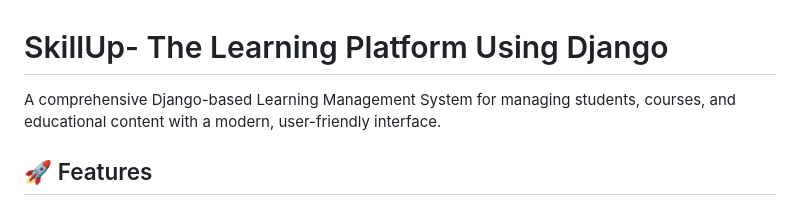
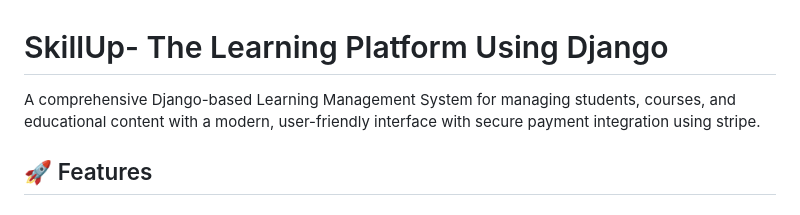
Before and after one commit to PratikshaHS/SkillUp-The-Learning-Platform-using-Django, a Markdown page: README.md, the part around the change. GitHub-like rendering.

Commit message:
Update README to include Stripe payment integration
Added mention of secure payment integration using Stripe.

```diff
--- a/README.md
+++ b/README.md
@@ -1,6 +1,6 @@
 # SkillUp- The Learning Platform Using Django
 
-A comprehensive Django-based Learning Management System for managing students, courses, and educational content with a modern, user-friendly interface.
+A comprehensive Django-based Learning Management System for managing students, courses, and educational content with a modern, user-friendly interface with secure payment integration using stripe.
 
 ## 🚀 Features
 
```
